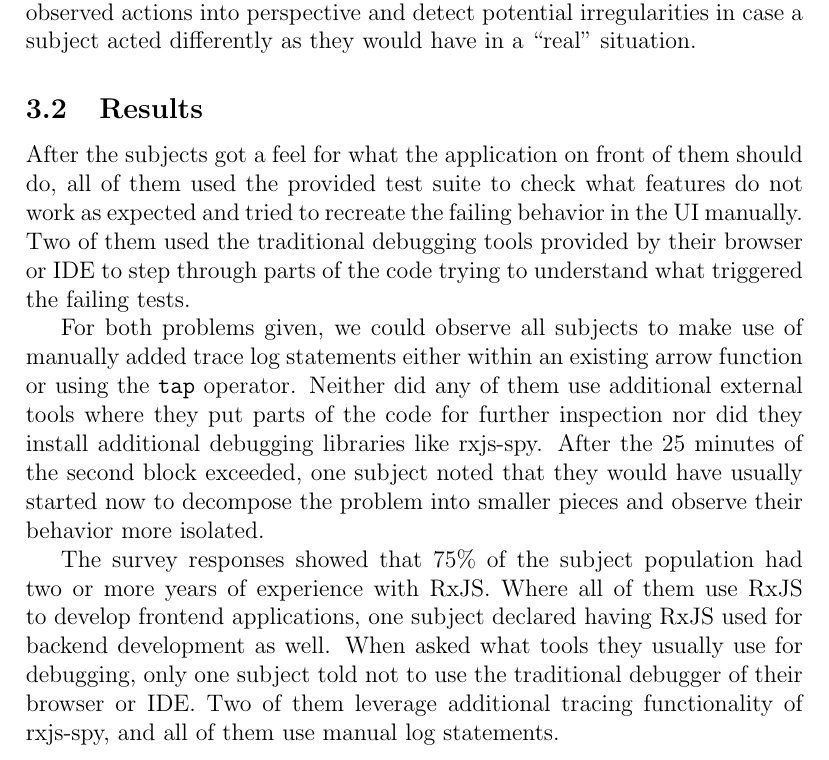
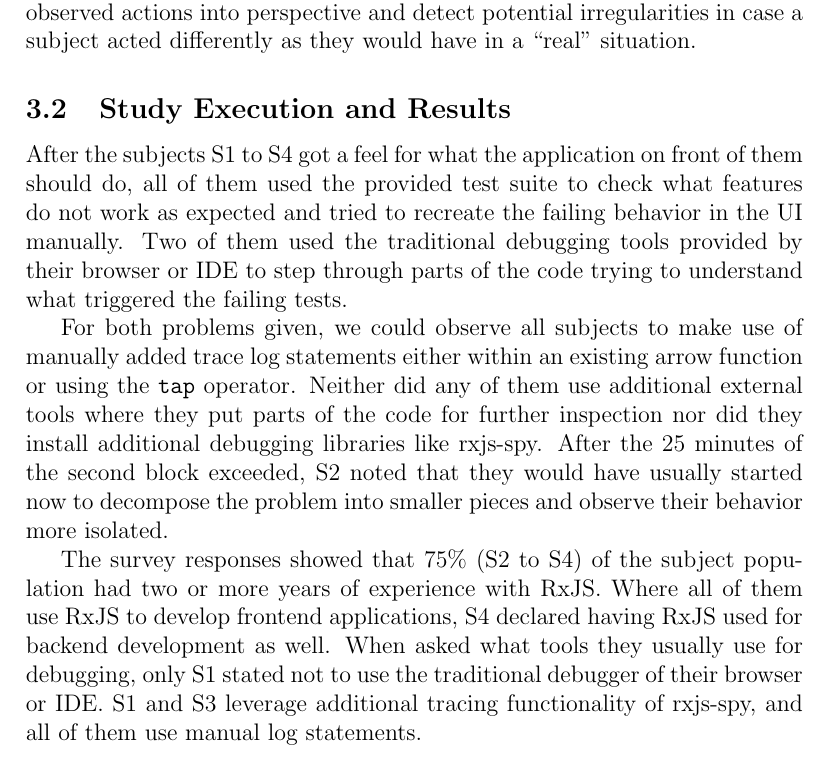
Before and after one commit to swissmanu/mse-paper-debugging-of-rxjs-based-applications, a LaTeX document (paper.tex): part of page 12 of 21, cut so that both start at the same text. Compiled offline with pdfLaTeX.

Commit message:
Code Subjects

```diff
--- a/paper.tex
+++ b/paper.tex
@@ -216,14 +216,14 @@ We decided to monitor our subjects' progress remotely using voice chat and scree
 
 The after-action survey was provided within 24 hours after a subject's participation in the main part of the study. We asked the subjects about (i) the number of years they have experience with RxJS, (ii) if they currently use RxJS on or off their jobs, (iii) in which field (like frontend, backend or others) they use RxJS and finally (iv) which tools and techniques they use to debug RxJS-based code. The respective answers allowed us to put the observed actions into perspective and detect potential irregularities in case a subject acted differently as they would have in a ``real'' situation.
 
-\subsection{Results}
+\subsection{Study Execution and Results}
 
-After the subjects got a feel for what the application on front of them should do, all of them used the provided test suite to check what features do not work as expected and tried to recreate the failing behavior in the UI manually. Two of them used the traditional debugging tools provided by their browser or IDE to step through parts of the code trying to understand what triggered the failing tests.
+After the subjects S1 to S4 got a feel for what the application on front of them should do, all of them used the provided test suite to check what features do not work as expected and tried to recreate the failing behavior in the UI manually. Two of them used the traditional debugging tools provided by their browser or IDE to step through parts of the code trying to understand what triggered the failing tests.
 
 For both problems given, we could observe all subjects to make use of manually added trace log statements either within an existing arrow function or using the \mintinline{TypeScript}{tap} operator. Neither did any of them use additional external tools where they put parts of the code for further inspection nor did they install additional debugging libraries like rxjs-spy.
-After the 25 minutes of the second block exceeded, one subject noted that they would have usually started now to decompose the problem into smaller pieces and observe their behavior more isolated.
+After the 25 minutes of the second block exceeded, S2 noted that they would have usually started now to decompose the problem into smaller pieces and observe their behavior more isolated.
 
-The survey responses showed that 75\% of the subject population had two or more years of experience with RxJS. Where all of them use RxJS to develop frontend applications, one subject declared having RxJS used for backend development as well. When asked what tools they usually use for debugging, only one subject told not to use the traditional debugger of their browser or IDE. Two of them leverage additional tracing functionality of rxjs-spy, and all of them use manual log statements.
+The survey responses showed that 75\% (S2 to S4) of the subject population had two or more years of experience with RxJS. Where all of them use RxJS to develop frontend applications, S4 declared having RxJS used for backend development as well. When asked what tools they usually use for debugging, only S1 stated not to use the traditional debugger of their browser or IDE. S1 and S3 leverage additional tracing functionality of rxjs-spy, and all of them use manual log statements.
 
 \subsection{Interpretation}
 
```
Also changed, not shown: paper.tex (2 more changed lines).
